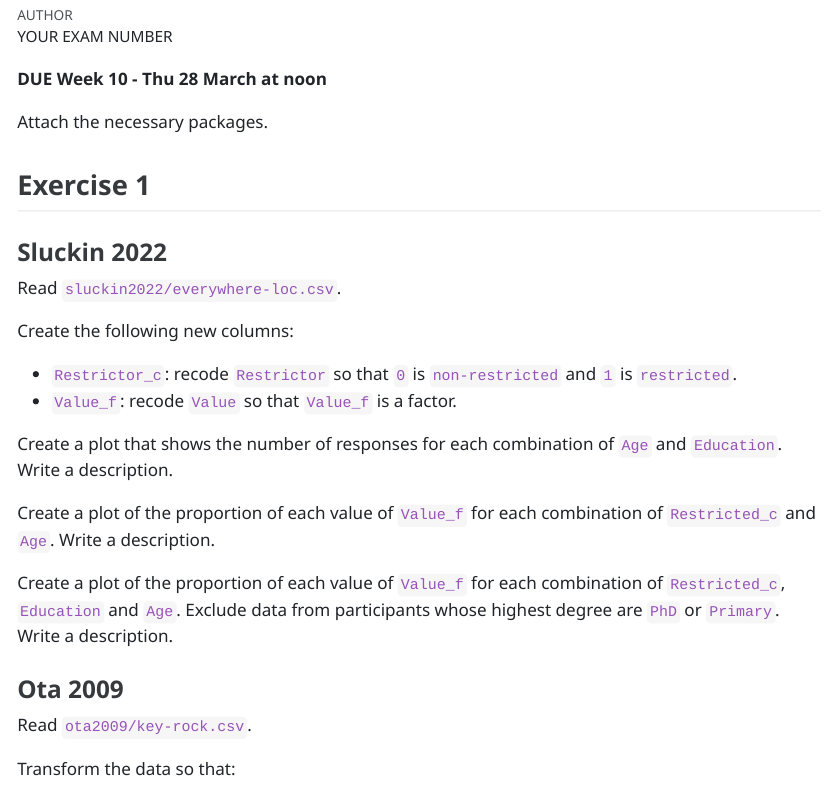
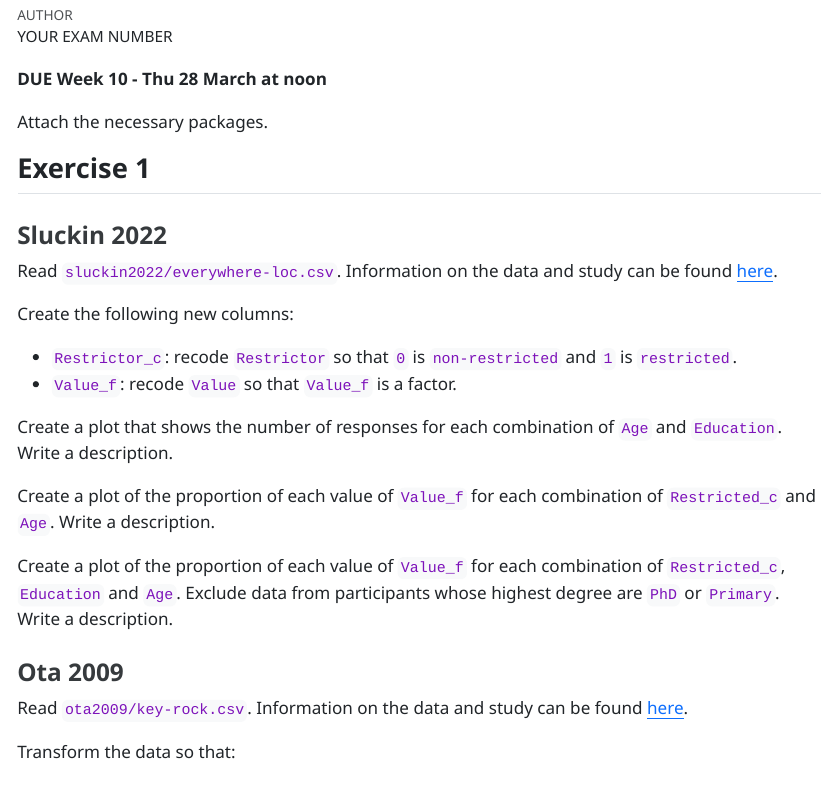
Before and after one commit to uoelel/dal-s1, a Quarto document (code/analysis.qmd): the page in a window 1100 px wide, from 60 px down. The pictures show the output file code/analysis.html that the author committed with the source, opened offline.

Commit message:
add link to info about data

````diff
--- a/code/analysis.qmd
+++ b/code/analysis.qmd
@@ -19,7 +19,7 @@ Attach the necessary packages.
 
 ### Sluckin 2022
 
-Read `sluckin2022/everywhere-loc.csv`.
+Read `sluckin2022/everywhere-loc.csv`. Information on the data and study can be found [here](https://uoelel.github.io/qm-data/data/sluckin2022/everywhere-loc.html).
 
 ```{r}
 
@@ -54,7 +54,7 @@ Create a plot of the proportion of each value of `Value_f` for each combination
 
 ### Ota 2009
 
-Read `ota2009/key-rock.csv`.
+Read `ota2009/key-rock.csv`. Information on the data and study can be found [here](https://uoelel.github.io/qm-data/data/ota2009/key-rock.html).
 
 ```{r}
 
````
Also changed, not shown: code/analysis.html.
